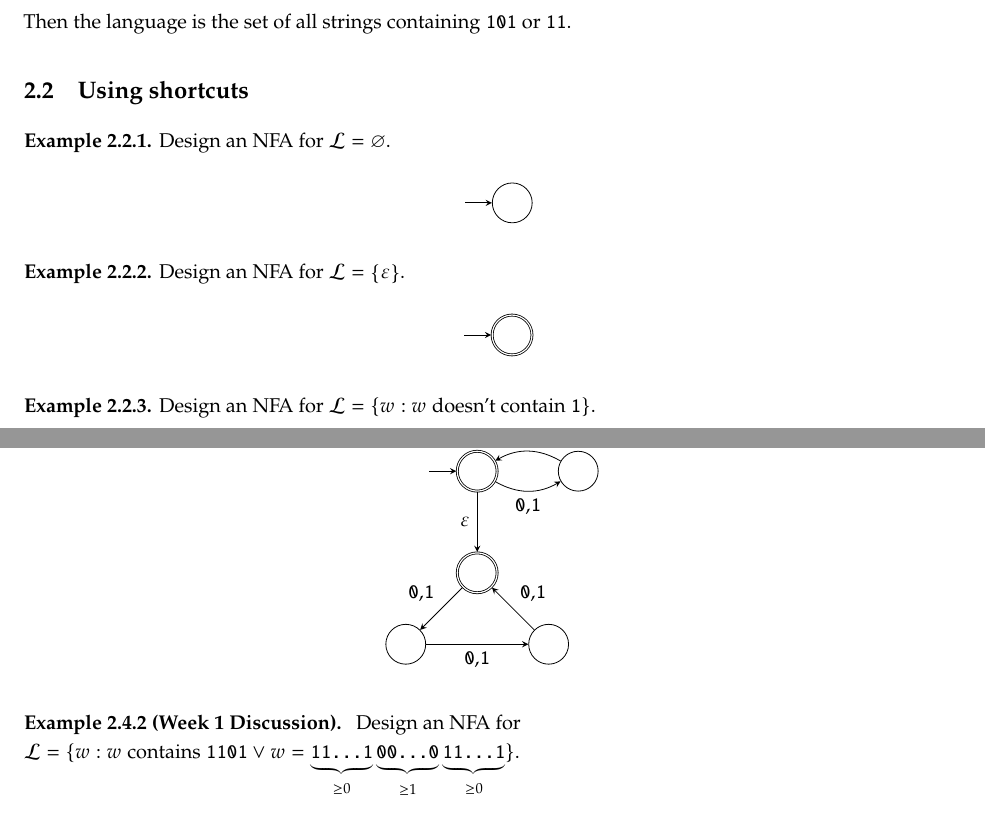
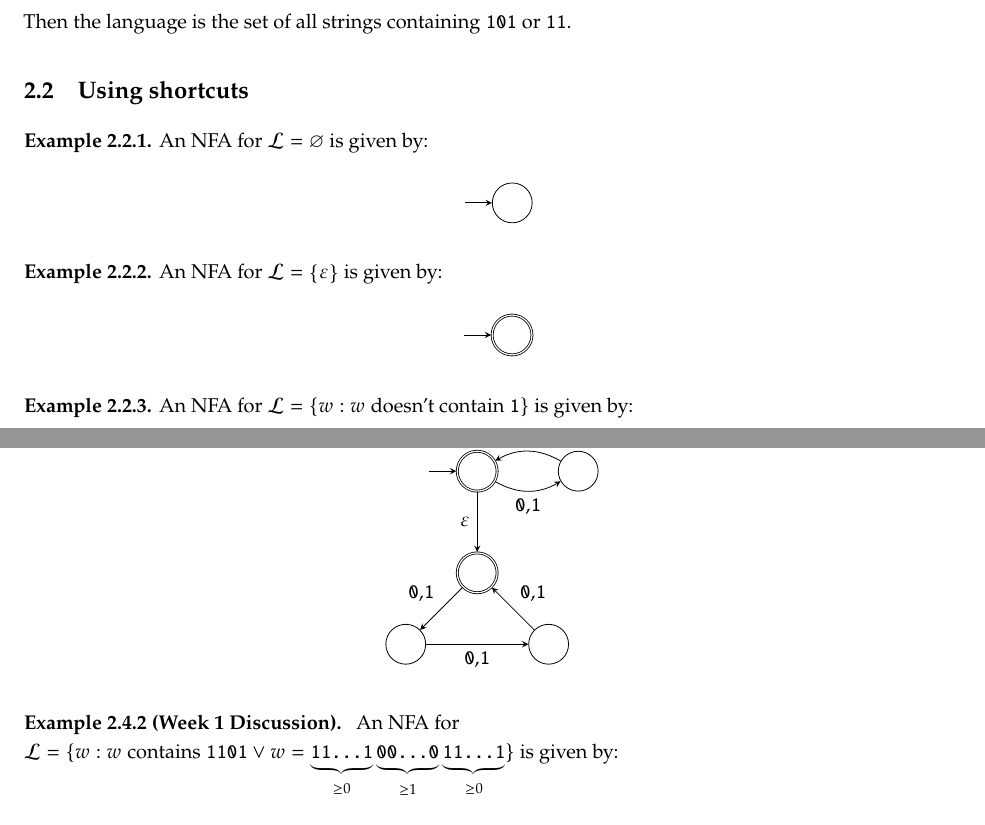
Before and after one commit to hljeong/cs181-notes, a LaTeX document (notes.tex): two parts of pages 8 and 10 of 18, joined at a grey line, cut so that both start at the same text. The pictures show the PDF file notes.pdf that the author committed with the source.

Commit message:
more consistency?

```diff
--- a/notes.tex
+++ b/notes.tex
@@ -209,7 +209,7 @@ We will be using the binary alphabet $\left \{ \verb~0~, \verb~1~ \right \}$.
 \end{eg}
 
 \begin{eg}
-  Design a DFA for $\mathcal L = \left \{ w : \text{every odd position is a \verb~1~} \right \}$.
+  A DFA for $\mathcal L = \left \{ w : \text{every odd position is a \verb~1~} \right \}$ is given by:
 
   \begin{center}
     \begin{tikzpicture}[> = stealth, node distance = 3em]
@@ -227,7 +227,7 @@ We will be using the binary alphabet $\left \{ \verb~0~, \verb~1~ \right \}$.
 \end{eg}
 
 \begin{eg}
-  Design a DFA for $\mathcal L = \left \{ w : \text{$w$ ends in \verb~0~} \right \}$.
+  A DFA for $\mathcal L = \left \{ w : \text{$w$ ends in \verb~0~} \right \}$ is given by:
 
   \begin{center}
     \begin{tikzpicture}[> = stealth, node distance = 3em]
@@ -244,7 +244,7 @@ We will be using the binary alphabet $\left \{ \verb~0~, \verb~1~ \right \}$.
 \end{eg}
 
 \begin{eg}
-  Design a DFA for $\mathcal L = \left \{ w : \text{$w$ begins with \verb~1~, ends with \verb~0~} \right \}$.
+  A DFA for $\mathcal L = \left \{ w : \text{$w$ begins with \verb~1~, ends with \verb~0~} \right \}$ is given by:
 
   \begin{center}
     \begin{tikzpicture}[> = stealth, node distance = 3em]
@@ -566,19 +566,19 @@ We will be using the binary alphabet $\left \{ \verb~0~, \verb~1~ \right \}$.
 \subsection{Using shortcuts}
 
 \begin{eg}
-  Design an NFA for $\mathcal L = \varnothing$.
-
-  \begin{center}
-    \begin{tikzpicture}[> = stealth, node distance = 3em]
-      \node[initial, initial text=, state, minimum size = 2em] (q1) {};
-      \draw[->]
-      ;
-    \end{tikzpicture}
-  \end{center}
-\end{eg}
-
-\begin{eg}
-  Design an NFA for $\mathcal L = \left \{ \varepsilon \right \}$.
+  An NFA for $\mathcal L = \varnothing$ is given by:
+
+  \begin{center}
+    \begin{tikzpicture}[> = stealth, node distance = 3em]
+      \node[initial, initial text=, state, minimum size = 2em] (q1) {};
+      \draw[->]
+      ;
+    \end{tikzpicture}
+  \end{center}
+\end{eg}
+
+\begin{eg}
+  An NFA for $\mathcal L = \left \{ \varepsilon \right \}$ is given by:
 
   \begin{center}
     \begin{tikzpicture}[> = stealth, node distance = 3em]
@@ -590,7 +590,7 @@ We will be using the binary alphabet $\left \{ \verb~0~, \verb~1~ \right \}$.
 \end{eg}
 
 \begin{eg}
-  Design an NFA for $\mathcal L = \left \{ w : \text{$w$ doesn't contain \verb~1~} \right \}$.
+  An NFA for $\mathcal L = \left \{ w : \text{$w$ doesn't contain \verb~1~} \right \}$ is given by:
 
   \begin{center}
     \begin{tikzpicture}[> = stealth, node distance = 3em]
@@ -603,7 +603,7 @@ We will be using the binary alphabet $\left \{ \verb~0~, \verb~1~ \right \}$.
 \end{eg}
 
 \begin{eg}
-  Design an NFA for $\mathcal L = \left \{ w : \text{$\left | w \right | \geq 2$ and $w$ starts and ends with \verb~0~} \right \}$.
+  An NFA for $\mathcal L = \left \{ w : \text{$\left | w \right | \geq 2$ and $w$ starts and ends with \verb~0~} \right \}$ is given by:
 
   \begin{center}
     \begin{tikzpicture}[> = stealth, node distance = 3em]
@@ -622,7 +622,7 @@ We will be using the binary alphabet $\left \{ \verb~0~, \verb~1~ \right \}$.
 \subsection{Pattern matching}
 
 \begin{eg}
-  Design an NFA for $\mathcal L = \left \{ w : \text{conatins \verb~0101~} \right \}$.
+  An NFA for $\mathcal L = \left \{ w : \text{conatins \verb~0101~} \right \}$ is given by:
 
   \begin{center}
     \begin{tikzpicture}[> = stealth, node distance = 3em]
@@ -646,7 +646,7 @@ We will be using the binary alphabet $\left \{ \verb~0~, \verb~1~ \right \}$.
 \newpage
 
 \begin{eg}
-  Design an NFA for $\mathcal L = \{ w : w = \underbrace{\verb~00...0~}_{\geq 0}\underbrace{\verb~11...1~}_{\geq 0}\underbrace{\verb~00...0~}_{\geq 1} \}$.
+  An NFA for $\mathcal L = \{ w : w = \underbrace{\verb~00...0~}_{\geq 0}\underbrace{\verb~11...1~}_{\geq 0}\underbrace{\verb~00...0~}_{\geq 1} \}$ is given by:
 
   \begin{center}
     \begin{tikzpicture}[> = stealth, node distance = 3em]
@@ -665,7 +665,7 @@ We will be using the binary alphabet $\left \{ \verb~0~, \verb~1~ \right \}$.
 \end{eg}
 
 \begin{eg}
-  Design an NFA for $\mathcal L = \left \{ w : \text{$w$ has a \verb~1~ in the 3rd position from the end} \right \}$.
+  An NFA for $\mathcal L = \left \{ w : \text{$w$ has a \verb~1~ in the 3rd position from the end} \right \}$ is given by:
 
   \begin{center}
     \begin{tikzpicture}[> = stealth, node distance = 3em]
@@ -684,7 +684,7 @@ We will be using the binary alphabet $\left \{ \verb~0~, \verb~1~ \right \}$.
 \end{eg}
 
 \begin{eg}[Week 1 Discussion]
-  Design an NFA for $\mathcal L = \left \{ w : \text{$w$ contains \verb~1101~} \right \}$.
+  An NFA for $\mathcal L = \left \{ w : \text{$w$ contains \verb~1101~} \right \}$ is given by:
 
   \begin{center}
     \begin{tikzpicture}[> = stealth, node distance = 3em]
@@ -706,7 +706,7 @@ We will be using the binary alphabet $\left \{ \verb~0~, \verb~1~ \right \}$.
 \end{eg}
 
 \begin{eg}[Week 1 Discussion]
-  Design an NFA for $\mathcal L = \{ w : w = \underbrace{\verb~11...1~}_{\geq 0}\underbrace{\verb~00...0~}_{\geq 1}\underbrace{\verb~11...1~}_{\geq 0} \}$.
+  An NFA for $\mathcal L = \{ w : w = \underbrace{\verb~11...1~}_{\geq 0}\underbrace{\verb~00...0~}_{\geq 1}\underbrace{\verb~11...1~}_{\geq 0} \}$ is given by:
 
   \begin{center}
     \begin{tikzpicture}[> = stealth, node distance = 3em]
@@ -727,7 +727,7 @@ We will be using the binary alphabet $\left \{ \verb~0~, \verb~1~ \right \}$.
 \subsection{Alternatives}
 
 \begin{eg}
-  Design an NFA for $\mathcal L = \left \{ w : 2 \mid \left | w \right | \lor 3 \mid \left | w \right | \right \}$.
+  An NFA for $\mathcal L = \left \{ w : 2 \mid \left | w \right | \lor 3 \mid \left | w \right | \right \}$ is given by:
 
   \begin{center}
     \begin{tikzpicture}[> = stealth, node distance = 3em]
@@ -773,7 +773,7 @@ We will be using the binary alphabet $\left \{ \verb~0~, \verb~1~ \right \}$.
 \end{eg}
 
 \begin{eg}[Week 1 Discussion]
-  Design an NFA for \\ $\mathcal L = \{ w : \text{$w$ contains \verb~1101~} \lor w = \underbrace{\verb~11...1~}_{\geq 0}\underbrace{\verb~00...0~}_{\geq 1}\underbrace{\verb~11...1~}_{\geq 0} \}$.
+  An NFA for \\ $\mathcal L = \{ w : \text{$w$ contains \verb~1101~} \lor w = \underbrace{\verb~11...1~}_{\geq 0}\underbrace{\verb~00...0~}_{\geq 1}\underbrace{\verb~11...1~}_{\geq 0} \}$ is given by:
 
   \begin{center}
     \begin{tikzpicture}[> = stealth, node distance = 3em]
@@ -789,7 +789,7 @@ We will be using the binary alphabet $\left \{ \verb~0~, \verb~1~ \right \}$.
 \end{eg}
 
 \begin{eg}
-  Design an NFA for $\mathcal L = \left \{ w : \text{$w$ contains an even number of \verb~0~s, or exactly two \verb~1~s} \right \}$.
+  An NFA for $\mathcal L = \left \{ w : \text{$w$ contains an even number of \verb~0~s, or exactly two \verb~1~s} \right \}$ is given by:
 
   \begin{center}
     \begin{tikzpicture}[> = stealth, node distance = 3em]
@@ -817,7 +817,7 @@ We will be using the binary alphabet $\left \{ \verb~0~, \verb~1~ \right \}$.
 \end{eg}
 
 \begin{eg}
-  Design an NFA for $\mathcal L = \left \{ w : \text{$w$ does not contain both \verb~0~ and \verb~1~} \right \}$.
+  An NFA for $\mathcal L = \left \{ w : \text{$w$ does not contain both \verb~0~ and \verb~1~} \right \}$ is given by:
 
   \begin{center}
     \begin{tikzpicture}[> = stealth, node distance = 3em]
```
Also changed, not shown: notes.pdf, notes.tex (14 more changed lines).
